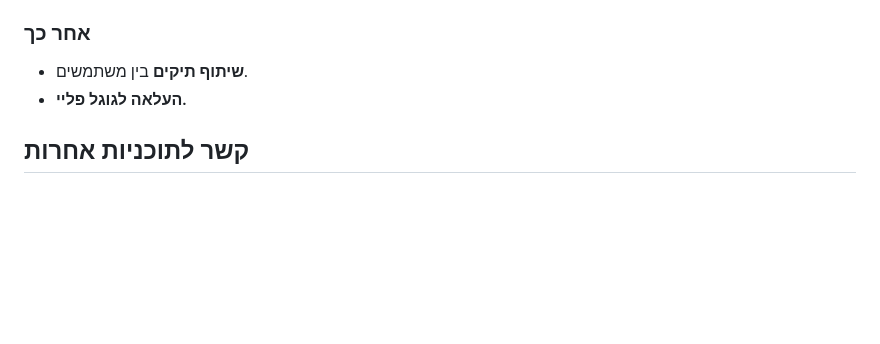
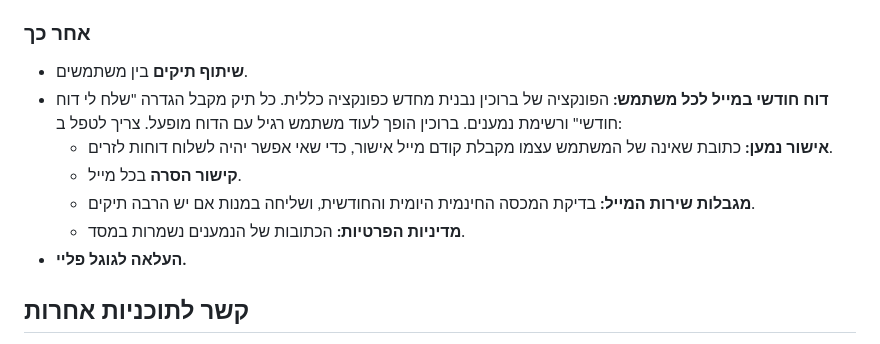
Before and after one commit to oridevir/VitalCheck, a Markdown page: docs/plan-database-migration.md, the part around the change. Drawn GitHub-style; blank space fills up the shorter version.

Commit message:
תוכנית מסד נתונים: דוח חודשי במייל לכל משתמש
Co-Authored-By: Claude Opus 5.5 <noreply@anthropic.com>
Claude-Session: https://claude.ai/code/session_01DabJxEXFtrLpyWVB6aog9k

```diff
--- a/docs/plan-database-migration.md
+++ b/docs/plan-database-migration.md
@@ -155,6 +155,11 @@
 
 ### אחר כך
 - **שיתוף תיקים** בין משתמשים.
+- **דוח חודשי במייל לכל משתמש:** הפונקציה של ברוכין נבנית מחדש כפונקציה כללית. כל תיק מקבל הגדרה "שלח לי דוח חודשי" ורשימת נמענים. ברוכין הופך לעוד משתמש רגיל עם הדוח מופעל. צריך לטפל ב:
+  - **אישור נמען:** כתובת שאינה של המשתמש עצמו מקבלת קודם מייל אישור, כדי שאי אפשר יהיה לשלוח דוחות לזרים.
+  - **קישור הסרה** בכל מייל.
+  - **מגבלות שירות המייל:** בדיקת המכסה החינמית היומית והחודשית, ושליחה במנות אם יש הרבה תיקים.
+  - **מדיניות הפרטיות:** הכתובות של הנמענים נשמרות במסד.
 - **העלאה לגוגל פליי.**
 
 ## קשר לתוכניות אחרות
```
